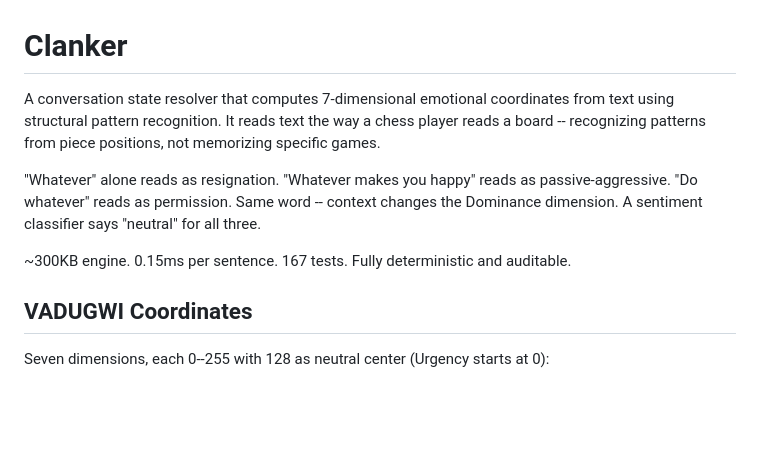
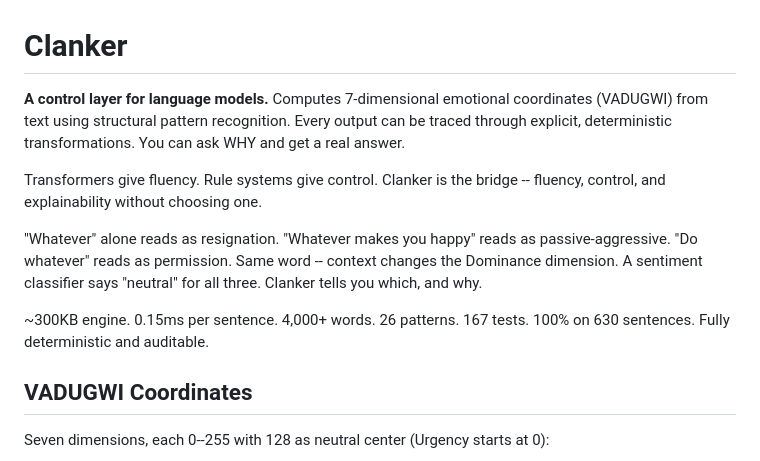
Before and after one commit to deucebucket/clanker, a Markdown page: README.md, the part around the change. Drawn GitHub-style; blank space fills up the shorter version.

```diff
--- a/README.md
+++ b/README.md
@@ -1,10 +1,12 @@
 # Clanker
 
-A conversation state resolver that computes 7-dimensional emotional coordinates from text using structural pattern recognition. It reads text the way a chess player reads a board -- recognizing patterns from piece positions, not memorizing specific games.
+**A control layer for language models.** Computes 7-dimensional emotional coordinates (VADUGWI) from text using structural pattern recognition. Every output can be traced through explicit, deterministic transformations. You can ask WHY and get a real answer.
 
-"Whatever" alone reads as resignation. "Whatever makes you happy" reads as passive-aggressive. "Do whatever" reads as permission. Same word -- context changes the Dominance dimension. A sentiment classifier says "neutral" for all three.
+Transformers give fluency. Rule systems give control. Clanker is the bridge -- fluency, control, and explainability without choosing one.
 
-~300KB engine. 0.15ms per sentence. 167 tests. Fully deterministic and auditable.
+"Whatever" alone reads as resignation. "Whatever makes you happy" reads as passive-aggressive. "Do whatever" reads as permission. Same word -- context changes the Dominance dimension. A sentiment classifier says "neutral" for all three. Clanker tells you which, and why.
+
+~300KB engine. 0.15ms per sentence. 4,000+ words. 26 patterns. 167 tests. 100% on 630 sentences. Fully deterministic and auditable.
 
 ## VADUGWI Coordinates
 
```
Also changed, not shown: MODEL_CARD.md (+20 -6 lines).
